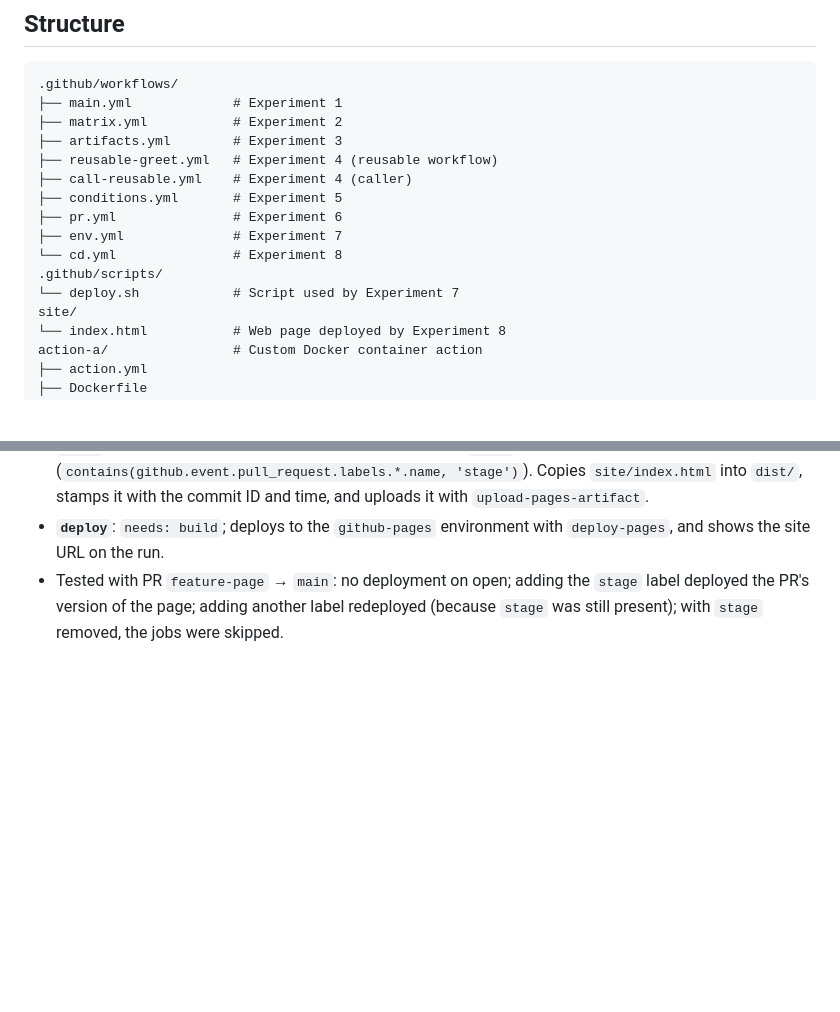
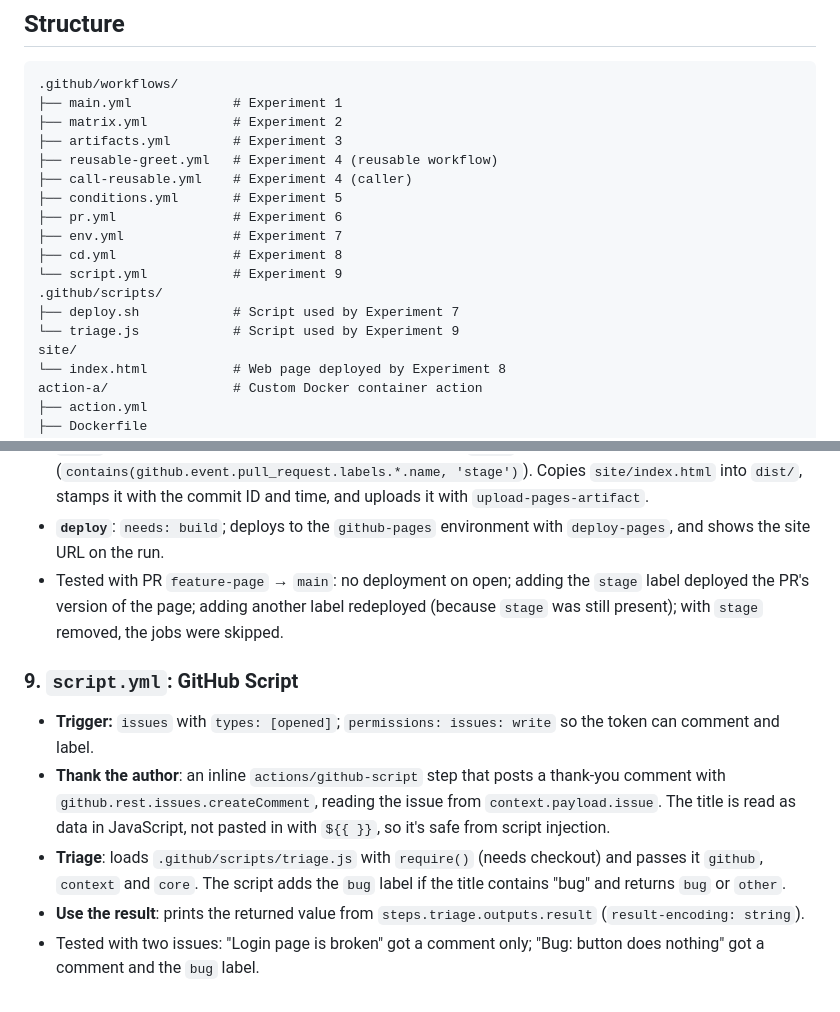
Before and after one commit to Swkratis210204/gh200, a Markdown page: README.md, 2 parts joined by grey strips. GitHub-like rendering; blank space fills up the shorter version.

```diff
--- a/README.md
+++ b/README.md
@@ -14,9 +14,11 @@ Hands-on workflows built while preparing for the GH-200 certification.
 ├── conditions.yml       # Experiment 5
 ├── pr.yml               # Experiment 6
 ├── env.yml              # Experiment 7
-└── cd.yml               # Experiment 8
+├── cd.yml               # Experiment 8
+└── script.yml           # Experiment 9
 .github/scripts/
-└── deploy.sh            # Script used by Experiment 7
+├── deploy.sh            # Script used by Experiment 7
+└── triage.js            # Script used by Experiment 9
 site/
 └── index.html           # Web page deployed by Experiment 8
 action-a/                # Custom Docker container action
@@ -99,3 +101,11 @@ Used from a workflow like this:
 - **`build`**: runs only on a manual run or when the PR has the `stage` label (`contains(github.event.pull_request.labels.*.name, 'stage')`). Copies `site/index.html` into `dist/`, stamps it with the commit ID and time, and uploads it with `upload-pages-artifact`.
 - **`deploy`**: `needs: build`; deploys to the `github-pages` environment with `deploy-pages`, and shows the site URL on the run.
 - Tested with PR `feature-page` → `main`: no deployment on open; adding the `stage` label deployed the PR's version of the page; adding another label redeployed (because `stage` was still present); with `stage` removed, the jobs were skipped.
+
+### 9. `script.yml`: GitHub Script
+
+- **Trigger:** `issues` with `types: [opened]`; `permissions: issues: write` so the token can comment and label.
+- **Thank the author**: an inline `actions/github-script` step that posts a thank-you comment with `github.rest.issues.createComment`, reading the issue from `context.payload.issue`. The title is read as data in JavaScript, not pasted in with `${{ }}`, so it's safe from script injection.
+- **Triage**: loads `.github/scripts/triage.js` with `require()` (needs checkout) and passes it `github`, `context` and `core`. The script adds the `bug` label if the title contains "bug" and returns `bug` or `other`.
+- **Use the result**: prints the returned value from `steps.triage.outputs.result` (`result-encoding: string`).
+- Tested with two issues: "Login page is broken" got a comment only; "Bug: button does nothing" got a comment and the `bug` label.
```
